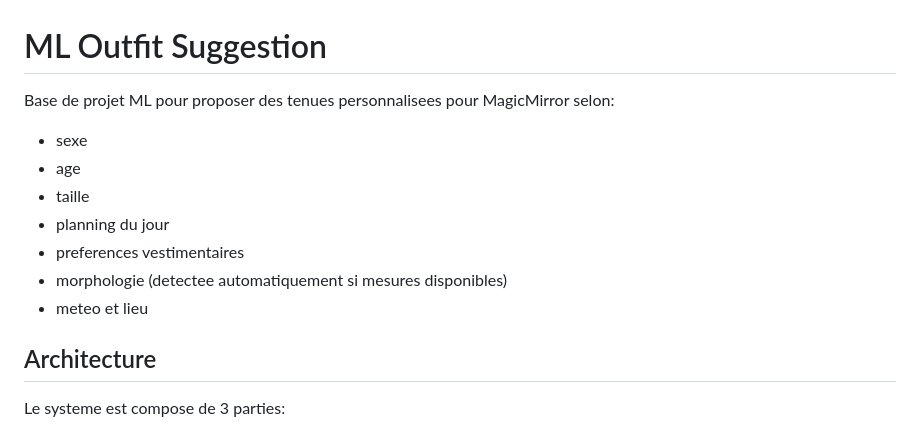
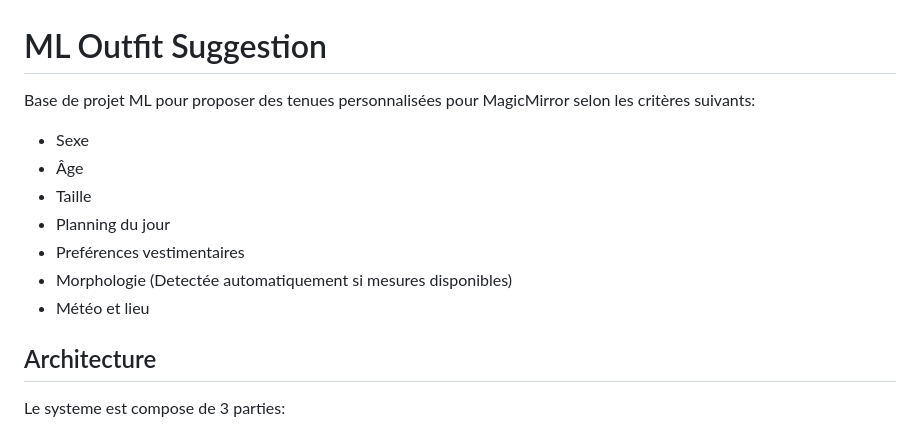
Before and after one commit to josoavj/mlOutfitSuggestion, a Markdown page: README.md, the part around the change. Drawn GitHub-style.

```diff
--- a/README.md
+++ b/README.md
@@ -1,13 +1,13 @@
 # ML Outfit Suggestion
 
-Base de projet ML pour proposer des tenues personnalisees pour MagicMirror selon:
-- sexe
-- age
-- taille
-- planning du jour
-- preferences vestimentaires
-- morphologie (detectee automatiquement si mesures disponibles)
-- meteo et lieu
+Base de projet ML pour proposer des tenues personnalisées pour MagicMirror selon les critères suivants:
+- Sexe
+- Âge
+- Taille
+- Planning du jour
+- Preférences vestimentaires
+- Morphologie (Detectée automatiquement si mesures disponibles)
+- Météo et lieu
 
 ## Architecture
 
```
